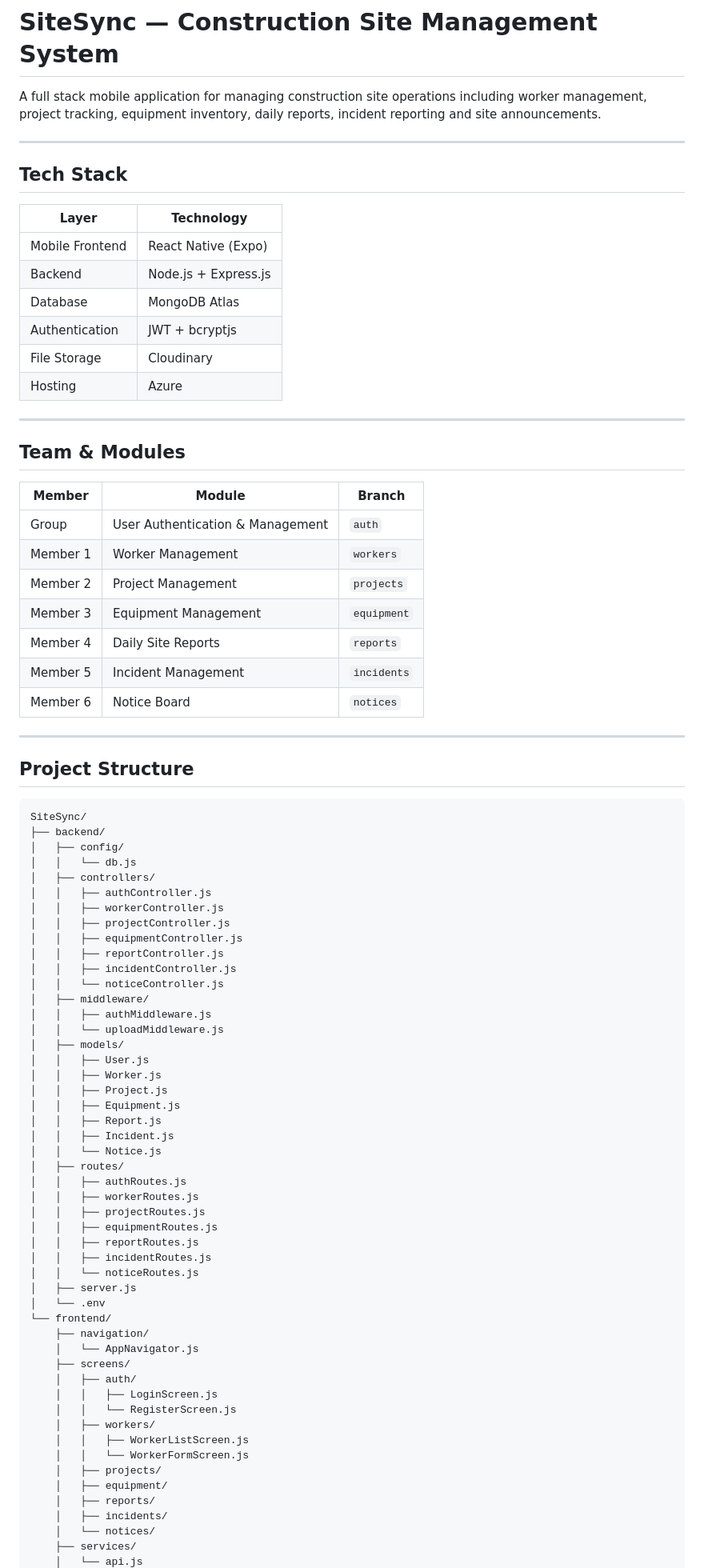
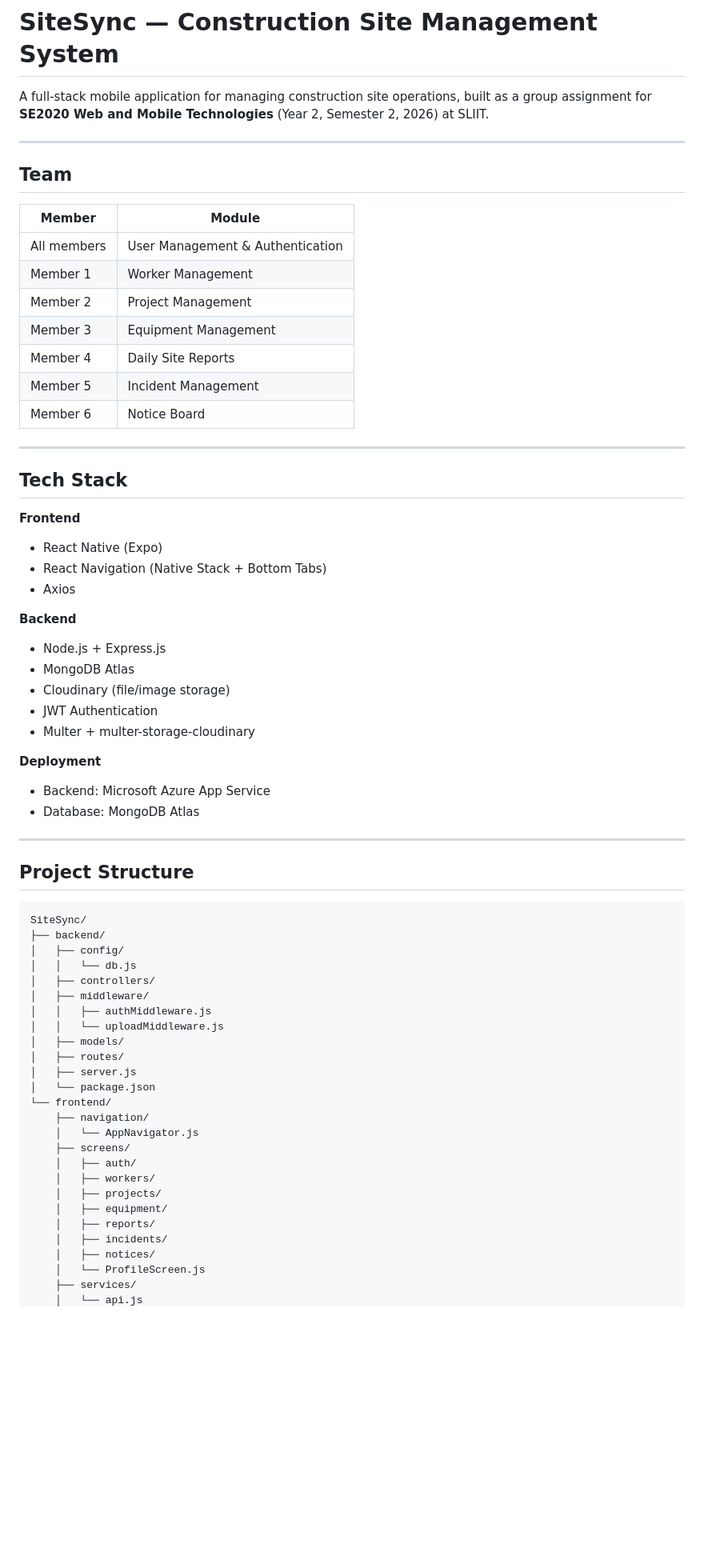
Before and after one commit to Dineth-Wickremasinghe/SiteSync, a Markdown page: README.md, the part around one of its changes. Shown at 80% size. GitHub-like rendering; blank space fills up the shorter version.

Commit message:
Revise README for team and tech stack details
Updated README to include team members, tech stack, modules, and deployment details.

```diff
--- a/README.md
+++ b/README.md
@@ -1,34 +1,40 @@
 # SiteSync — Construction Site Management System
 
-A full stack mobile application for managing construction site operations including worker management, project tracking, equipment inventory, daily reports, incident reporting and site announcements.
+A full-stack mobile application for managing construction site operations, built as a group assignment for **SE2020 Web and Mobile Technologies** (Year 2, Semester 2, 2026) at SLIIT.
 
+---
+
+## Team
+
+| Member | Module |
+|---|---|
+| All members | User Management & Authentication |
+| Member 1 | Worker Management |
+| Member 2 | Project Management |
+| Member 3 | Equipment Management |
+| Member 4 | Daily Site Reports |
+| Member 5 | Incident Management |
+| Member 6 | Notice Board |
 
 ---
 
 ## Tech Stack
 
-| Layer | Technology |
-|---|---|
-| Mobile Frontend | React Native (Expo) |
-| Backend | Node.js + Express.js |
-| Database | MongoDB Atlas |
-| Authentication | JWT + bcryptjs |
-| File Storage | Cloudinary |
-| Hosting | Azure |
+**Frontend**
+- React Native (Expo)
+- React Navigation (Native Stack + Bottom Tabs)
+- Axios
 
----
+**Backend**
+- Node.js + Express.js
+- MongoDB Atlas
+- Cloudinary (file/image storage)
+- JWT Authentication
+- Multer + multer-storage-cloudinary
 
-## Team & Modules
-
-| Member | Module | Branch |
-|---|---|---|
-| Group | User Authentication & Management | `auth` |
-| Member 1 | Worker Management | `workers` |
-| Member 2 | Project Management | `projects` |
-| Member 3 | Equipment Management | `equipment` |
-| Member 4 | Daily Site Reports | `reports` |
-| Member 5 | Incident Management | `incidents` |
-| Member 6 | Notice Board | `notices` |
+**Deployment**
+- Backend: Microsoft Azure App Service
+- Database: MongoDB Atlas
 
 ---
 
@@ -40,48 +46,24 @@ SiteSync/
 │   ├── config/
 │   │   └── db.js
 │   ├── controllers/
-│   │   ├── authController.js
-│   │   ├── workerController.js
-│   │   ├── projectController.js
-│   │   ├── equipmentController.js
-│   │   ├── reportController.js
-│   │   ├── incidentController.js
-│   │   └── noticeController.js
 │   ├── middleware/
 │   │   ├── authMiddleware.js
 │   │   └── uploadMiddleware.js
 │   ├── models/
-│   │   ├── User.js
-│   │   ├── Worker.js
-│   │   ├── Project.js
-│   │   ├── Equipment.js
-│   │   ├── Report.js
-│   │   ├── Incident.js
-│   │   └── Notice.js
 │   ├── routes/
-│   │   ├── authRoutes.js
-│   │   ├── workerRoutes.js
-│   │   ├── projectRoutes.js
-│   │   ├── equipmentRoutes.js
-│   │   ├── reportRoutes.js
-│   │   ├── incidentRoutes.js
-│   │   └── noticeRoutes.js
 │   ├── server.js
-│   └── .env
+│   └── package.json
 └── frontend/
     ├── navigation/
     │   └── AppNavigator.js
     ├── screens/
     │   ├── auth/
-    │   │   ├── LoginScreen.js
-    │   │   └── RegisterScreen.js
     │   ├── workers/
-    │   │   ├── WorkerListScreen.js
-    │   │   └── WorkerFormScreen.js
     │   ├── projects/
     │   ├── equipment/
     │   ├── reports/
     │   ├── incidents/
-    │   └── notices/
+    │   ├── notices/
+    │   └── ProfileScreen.js
     ├── services/
     │   └── api.js
```
Also changed, not shown: other parts of README.md (+141 -140 lines).
